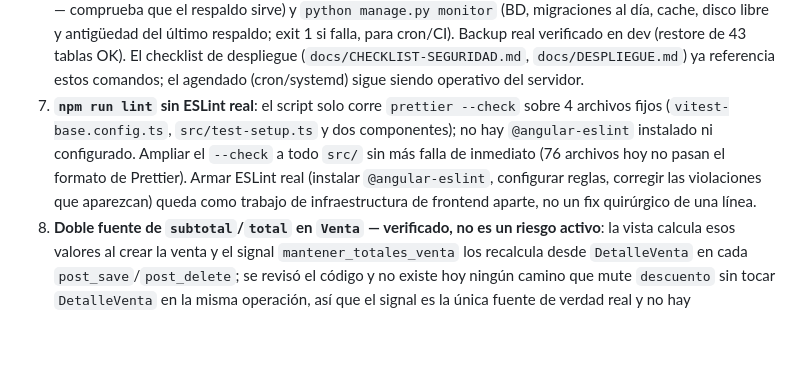
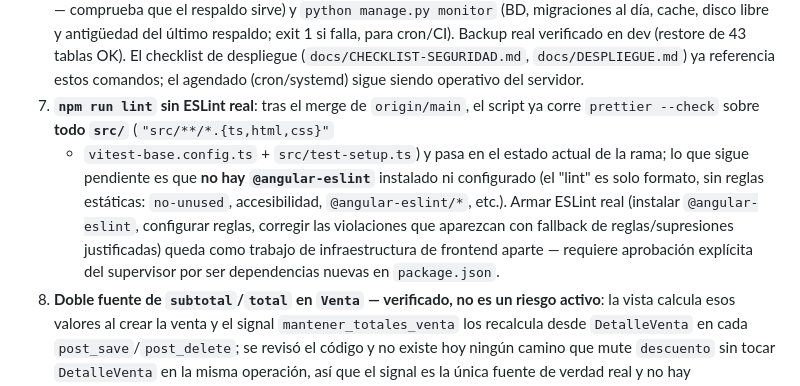
Before and after one commit to miguel2007ortiz/intersoft, a Markdown page: docs/RIESGOS.md, the part around the change. GitHub-like rendering; blank space fills up the shorter version.

Commit message:
docs(riesgos): actualizar pendiente #7 tras merge (prettier ya cubre todo src/; falta ESLint real)

```diff
--- a/docs/RIESGOS.md
+++ b/docs/RIESGOS.md
@@ -110,14 +110,16 @@ ninguna es un bug critico abierto que bloquee la entrega.
    verificado en dev (restore de 43 tablas OK). El checklist de despliegue
    (`docs/CHECKLIST-SEGURIDAD.md`, `docs/DESPLIEGUE.md`) ya referencia estos
    comandos; el agendado (cron/systemd) sigue siendo operativo del servidor.
-7. **`npm run lint` sin ESLint real**: el script solo corre
-   `prettier --check` sobre 4 archivos fijos (`vitest-base.config.ts`,
-   `src/test-setup.ts` y dos componentes); no hay `@angular-eslint`
-   instalado ni configurado. Ampliar el `--check` a todo `src/` sin más
-   falla de inmediato (76 archivos hoy no pasan el formato de Prettier).
-   Armar ESLint real (instalar `@angular-eslint`, configurar reglas,
-   corregir las violaciones que aparezcan) queda como trabajo de
-   infraestructura de frontend aparte, no un fix quirúrgico de una línea.
+7. **`npm run lint` sin ESLint real**: tras el merge de `origin/main`, el
+   script ya corre `prettier --check` sobre **todo `src/`** (`"src/**/*.{ts,html,css}"`
+   + `vitest-base.config.ts` + `src/test-setup.ts`) y pasa en el estado actual
+   de la rama; lo que sigue pendiente es que **no hay `@angular-eslint`**
+   instalado ni configurado (el "lint" es solo formato, sin reglas estáticas:
+   `no-unused`, accesibilidad, `@angular-eslint/*`, etc.). Armar ESLint real
+   (instalar `@angular-eslint`, configurar reglas, corregir las violaciones
+   que aparezcan con fallback de reglas/supresiones justificadas) queda como
+   trabajo de infraestructura de frontend aparte — requiere aprobación
+   explícita del supervisor por ser dependencias nuevas en `package.json`.
 8. **Doble fuente de `subtotal`/`total` en `Venta` — verificado, no es un
    riesgo activo**: la vista calcula esos valores al crear la venta y el
    signal `mantener_totales_venta` los recalcula desde `DetalleVenta` en
```
